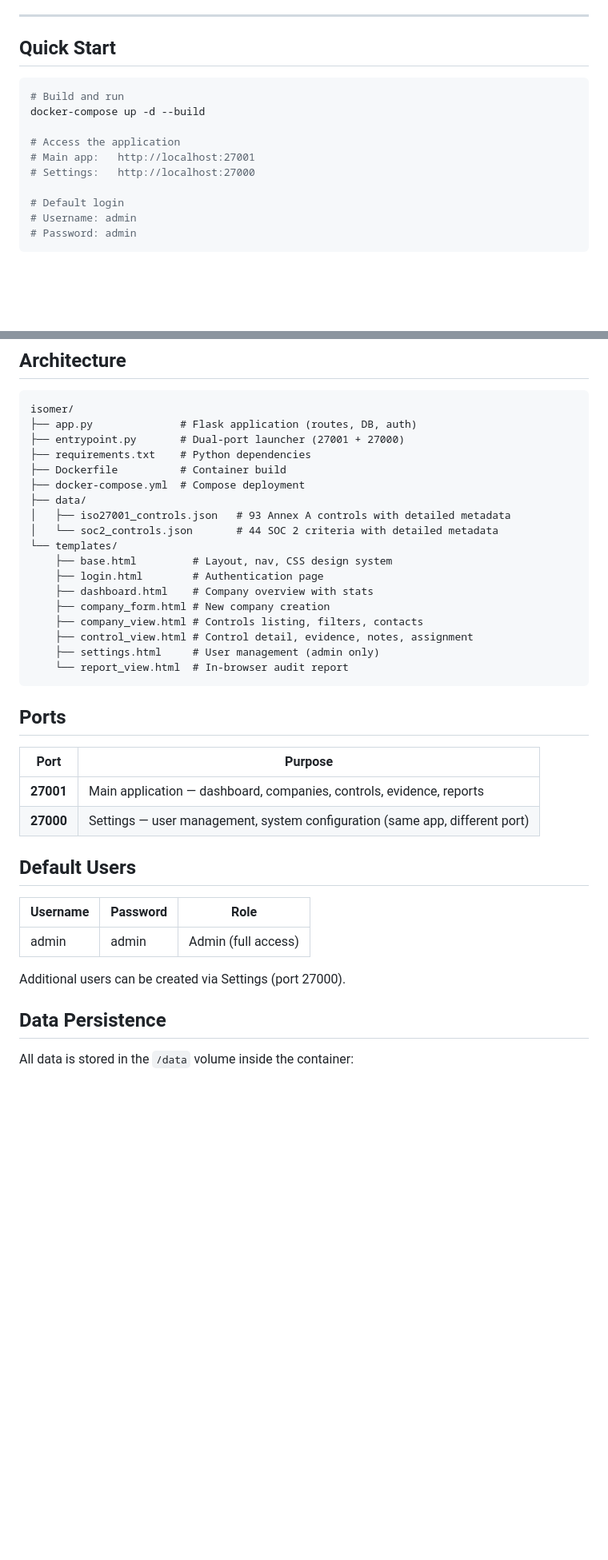
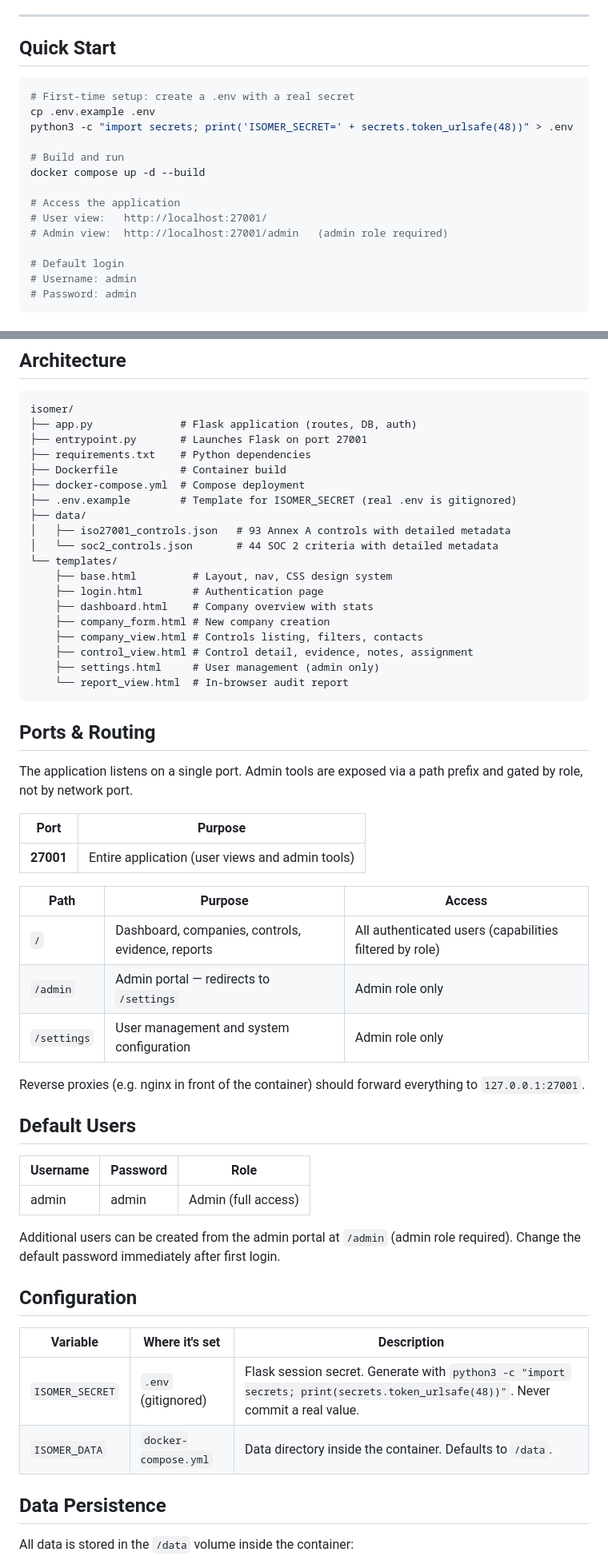
Before and after one commit to michaeldtimpe/isomer, a Markdown page: README.md, 2 parts joined by grey strips. Shown at 80% size. Rendered like a GitHub page; blank space fills up the shorter version.

````diff
--- a/README.md
+++ b/README.md
@@ -9,12 +9,16 @@ Isomer is a Dockerized, browser-based compliance tracking tool for **ISO 27001**
 ## Quick Start
 
 ```bash
+# First-time setup: create a .env with a real secret
+cp .env.example .env
+python3 -c "import secrets; print('ISOMER_SECRET=' + secrets.token_urlsafe(48))" > .env
+
 # Build and run
-docker-compose up -d --build
+docker compose up -d --build
 
 # Access the application
-# Main app:   http://localhost:27001
-# Settings:   http://localhost:27000
+# User view:   http://localhost:27001/
+# Admin view:  http://localhost:27001/admin   (admin role required)
 
 # Default login
 # Username: admin
@@ -42,10 +46,11 @@ docker-compose up -d --build
 ```
 isomer/
 ├── app.py              # Flask application (routes, DB, auth)
-├── entrypoint.py       # Dual-port launcher (27001 + 27000)
+├── entrypoint.py       # Launches Flask on port 27001
 ├── requirements.txt    # Python dependencies
 ├── Dockerfile          # Container build
 ├── docker-compose.yml  # Compose deployment
+├── .env.example        # Template for ISOMER_SECRET (real .env is gitignored)
 ├── data/
 │   ├── iso27001_controls.json   # 93 Annex A controls with detailed metadata
 │   └── soc2_controls.json       # 44 SOC 2 criteria with detailed metadata
@@ -60,12 +65,21 @@ isomer/
     └── report_view.html  # In-browser audit report
 ```
 
-## Ports
+## Ports & Routing
+
+The application listens on a single port. Admin tools are exposed via a path prefix and gated by role, not by network port.
 
 | Port | Purpose |
 |------|---------|
-| **27001** | Main application — dashboard, companies, controls, evidence, reports |
-| **27000** | Settings — user management, system configuration (same app, different port) |
+| **27001** | Entire application (user views and admin tools) |
+
+| Path | Purpose | Access |
+|------|---------|--------|
+| `/` | Dashboard, companies, controls, evidence, reports | All authenticated users (capabilities filtered by role) |
+| `/admin` | Admin portal — redirects to `/settings` | Admin role only |
+| `/settings` | User management and system configuration | Admin role only |
+
+Reverse proxies (e.g. nginx in front of the container) should forward everything to `127.0.0.1:27001`.
 
 ## Default Users
 
@@ -73,7 +87,14 @@ isomer/
 |----------|----------|------|
 | admin | admin | Admin (full access) |
 
-Additional users can be created via Settings (port 27000).
+Additional users can be created from the admin portal at `/admin` (admin role required). Change the default password immediately after first login.
+
+## Configuration
+
+| Variable | Where it's set | Description |
+|----------|----------------|-------------|
+| `ISOMER_SECRET` | `.env` (gitignored) | Flask session secret. Generate with `python3 -c "import secrets; print(secrets.token_urlsafe(48))"`. Never commit a real value. |
+| `ISOMER_DATA` | `docker-compose.yml` | Data directory inside the container. Defaults to `/data`. |
 
 ## Data Persistence
 
````
Also changed, not shown: other parts of README.md (+0 -7 lines), agents.md (+2 -2 lines), architecture.md (+31 -31 lines).
